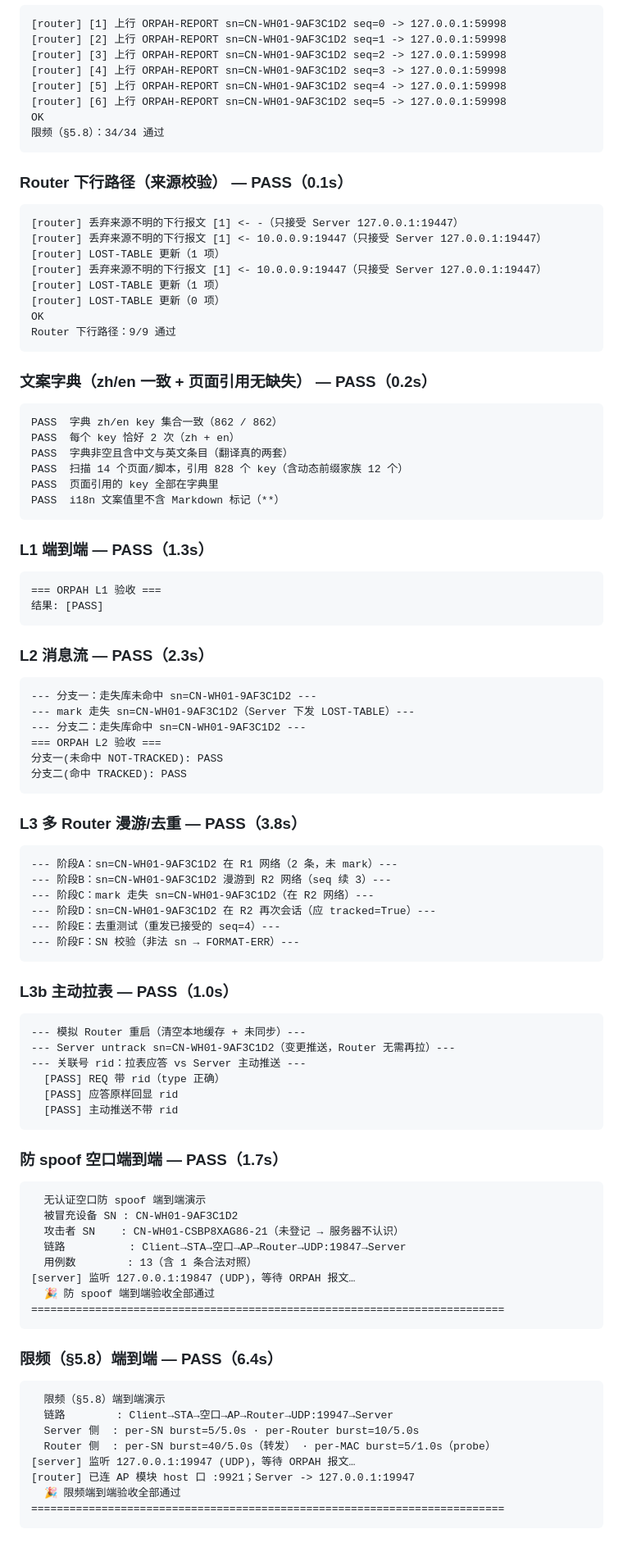
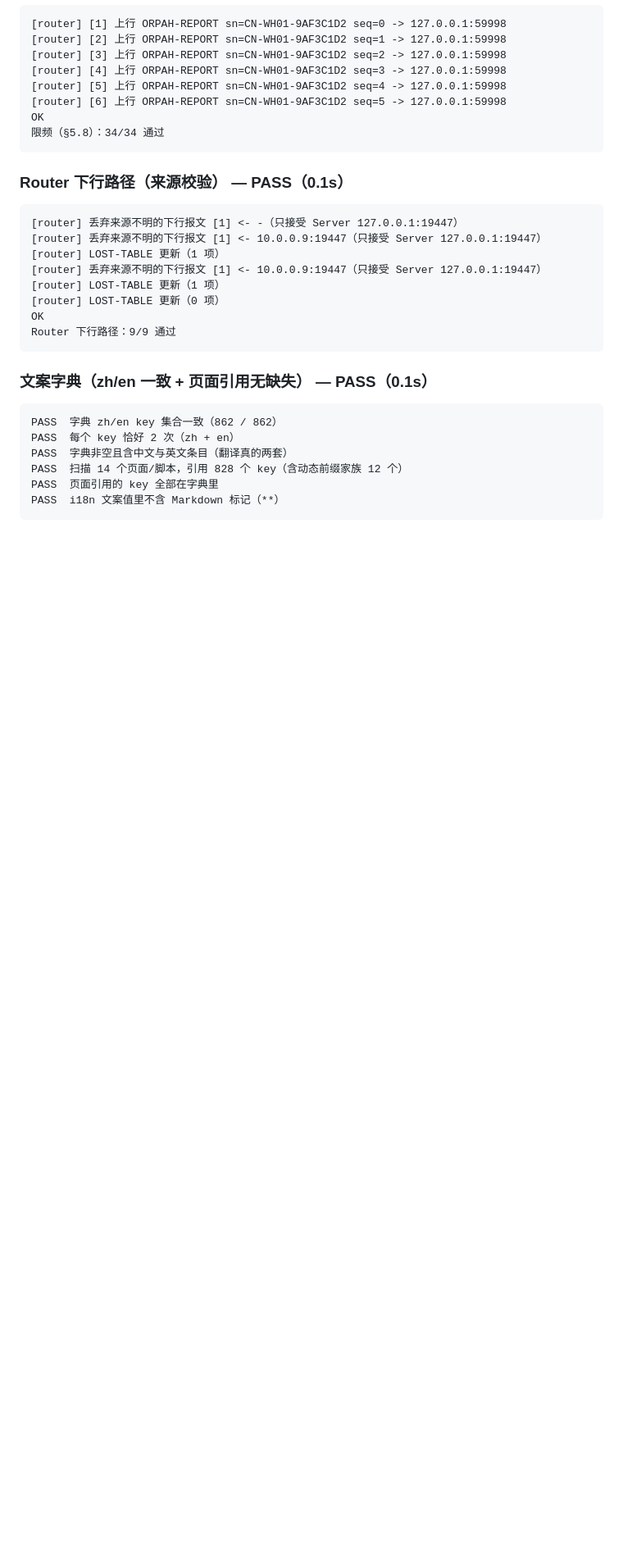
Before and after one commit to Orpah/orpah-over-halow, a Markdown page: checks_report.md, the part around one of its changes. Shown at 82% size. Rendered like a GitHub page; blank space fills up the shorter version.

```diff
--- a/checks_report.md
+++ b/checks_report.md
@@ -202,7 +196,7 @@
     OK
     Router 下行路径：9/9 通过
 
-### 文案字典（zh/en 一致 + 页面引用无缺失） — PASS（0.2s）
+### 文案字典（zh/en 一致 + 页面引用无缺失） — PASS（0.1s）
 
     PASS  字典 zh/en key 集合一致（862 / 862）
     PASS  每个 key 恰好 2 次（zh + en）
@@ -210,57 +204,3 @@
     PASS  扫描 14 个页面/脚本，引用 828 个 key（含动态前缀家族 12 个）
     PASS  页面引用的 key 全部在字典里
     PASS  i18n 文案值里不含 Markdown 标记（**）
-
-### L1 端到端 — PASS（1.3s）
-
-    === ORPAH L1 验收 ===
-    结果: [PASS]
-
-### L2 消息流 — PASS（2.3s）
-
-    --- 分支一：走失库未命中 sn=CN-WH01-9AF3C1D2 ---
-    --- mark 走失 sn=CN-WH01-9AF3C1D2（Server 下发 LOST-TABLE）---
-    --- 分支二：走失库命中 sn=CN-WH01-9AF3C1D2 ---
-    === ORPAH L2 验收 ===
-    分支一(未命中 NOT-TRACKED): PASS
-    分支二(命中 TRACKED): PASS
-
-### L3 多 Router 漫游/去重 — PASS（3.8s）
-
-    --- 阶段A：sn=CN-WH01-9AF3C1D2 在 R1 网络（2 条，未 mark）---
-    --- 阶段B：sn=CN-WH01-9AF3C1D2 漫游到 R2 网络（seq 续 3）---
-    --- 阶段C：mark 走失 sn=CN-WH01-9AF3C1D2（在 R2 网络）---
-    --- 阶段D：sn=CN-WH01-9AF3C1D2 在 R2 再次会话（应 tracked=True）---
-    --- 阶段E：去重测试（重发已接受的 seq=4）---
-    --- 阶段F：SN 校验（非法 sn → FORMAT-ERR）---
-
-### L3b 主动拉表 — PASS（1.0s）
-
-    --- 模拟 Router 重启（清空本地缓存 + 未同步）---
-    --- Server untrack sn=CN-WH01-9AF3C1D2（变更推送，Router 无需再拉）---
-    --- 关联号 rid：拉表应答 vs Server 主动推送 ---
-      [PASS] REQ 带 rid（type 正确）
-      [PASS] 应答原样回显 rid
-      [PASS] 主动推送不带 rid
-
-### 防 spoof 空口端到端 — PASS（1.7s）
-
-      无认证空口防 spoof 端到端演示
-      被冒充设备 SN : CN-WH01-9AF3C1D2
-      攻击者 SN    : CN-WH01-CSBP8XAG86-21（未登记 → 服务器不认识）
-      链路          : Client→STA→空口→AP→Router→UDP:19847→Server
-      用例数        : 13（含 1 条合法对照）
-    [server] 监听 127.0.0.1:19847 (UDP)，等待 ORPAH 报文…
-      🎉 防 spoof 端到端验收全部通过
-    ==========================================================================
-
-### 限频（§5.8）端到端 — PASS（6.4s）
-
-      限频（§5.8）端到端演示
-      链路        : Client→STA→空口→AP→Router→UDP:19947→Server
-      Server 侧  : per-SN burst=5/5.0s · per-Router burst=10/5.0s
-      Router 侧  : per-SN burst=40/5.0s（转发） · per-MAC burst=5/1.0s（probe）
-    [server] 监听 127.0.0.1:19947 (UDP)，等待 ORPAH 报文…
-    [router] 已连 AP 模块 host 口 :9921；Server -> 127.0.0.1:19947
-      🎉 限频端到端验收全部通过
-    ==========================================================================
```
Also changed, not shown: other parts of checks_report.md (+13 -19 lines), AGENTS.md (+14 -0 lines).
